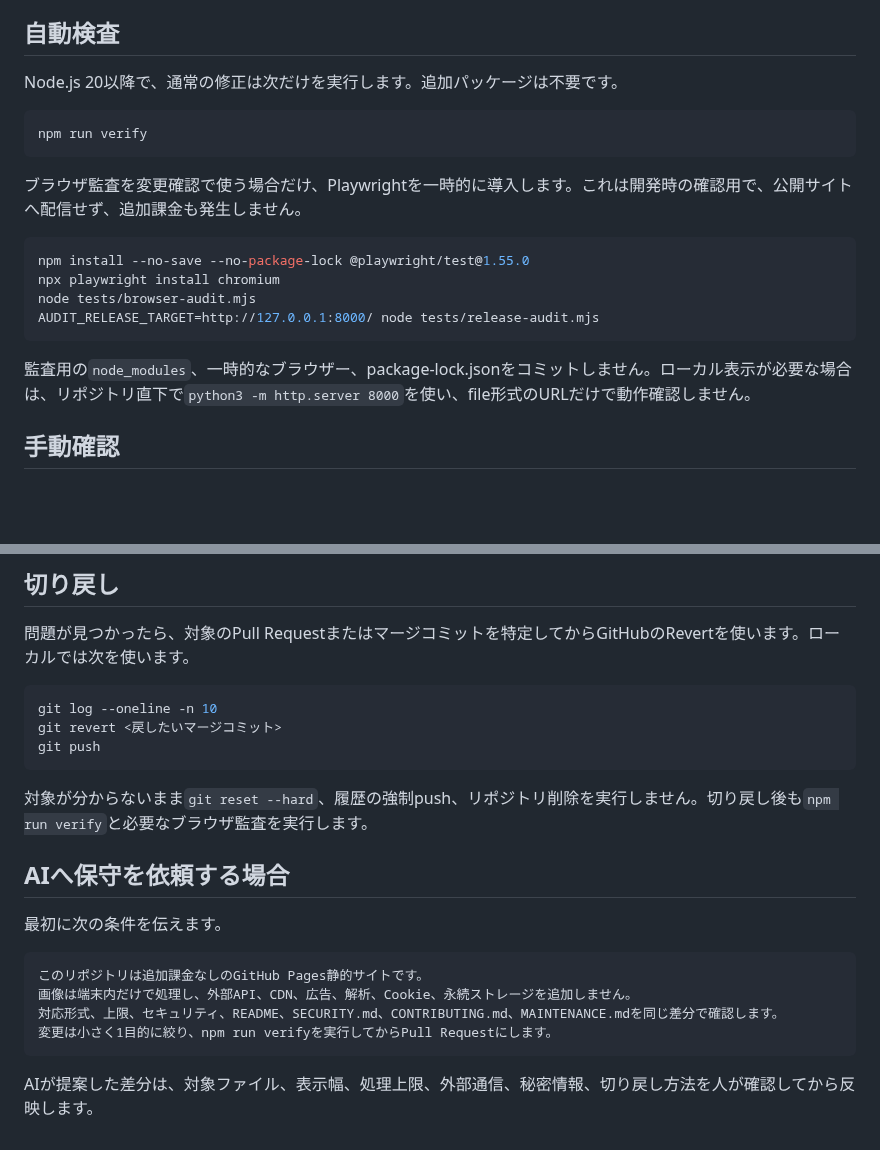
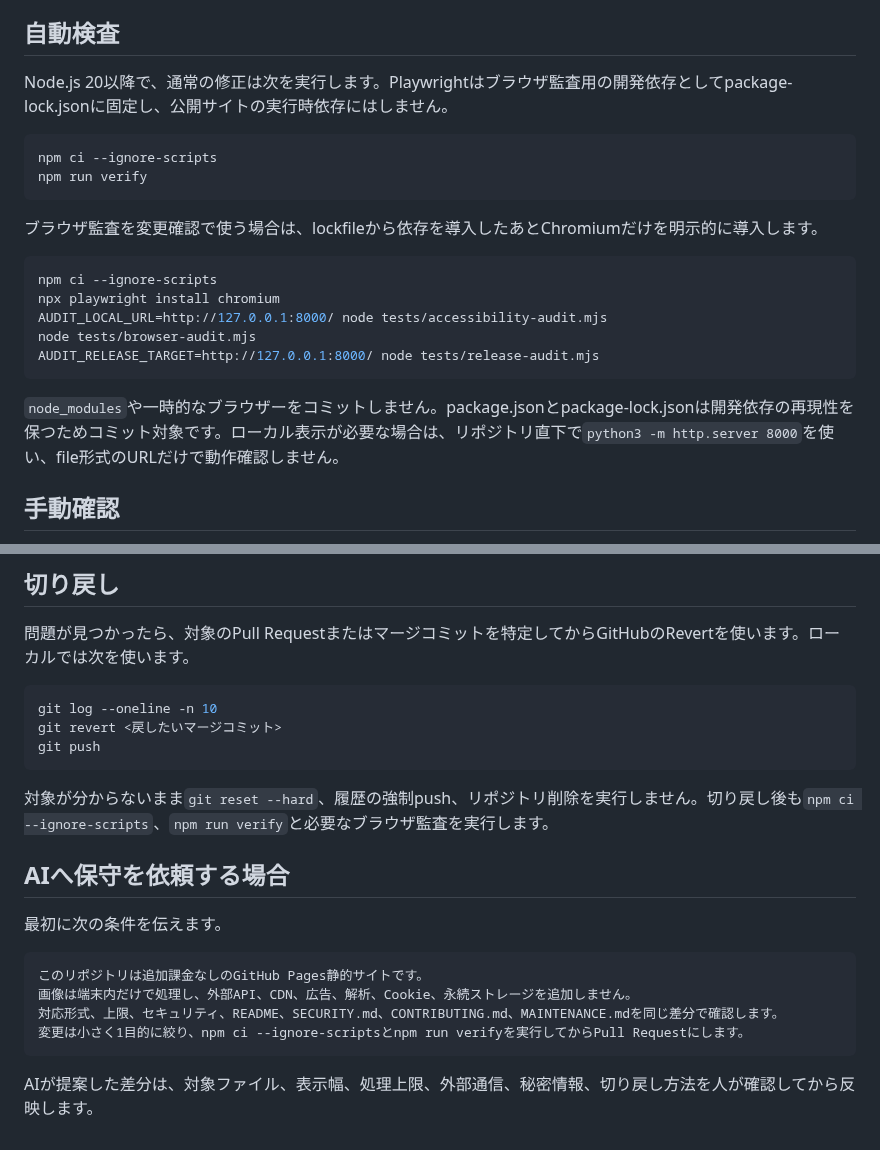
Before and after one commit to abcderp2/Exif, a Markdown page: MAINTENANCE.md, 2 parts joined by grey strips. Rendered like a GitHub page; blank space fills up the shorter version.

Commit message:
Update maintenance flow for locked browser dependencies

````diff
--- a/MAINTENANCE.md
+++ b/MAINTENANCE.md
@@ -28,22 +28,24 @@ APIキー、パスワード、秘密鍵、個人情報、利用者の画像をHT
 
 ## 自動検査
 
-Node.js 20以降で、通常の修正は次だけを実行します。追加パッケージは不要です。
+Node.js 20以降で、通常の修正は次を実行します。Playwrightはブラウザ監査用の開発依存としてpackage-lock.jsonに固定し、公開サイトの実行時依存にはしません。
 
 ```sh
+npm ci --ignore-scripts
 npm run verify
 ```
 
-ブラウザ監査を変更確認で使う場合だけ、Playwrightを一時的に導入します。これは開発時の確認用で、公開サイトへ配信せず、追加課金も発生しません。
+ブラウザ監査を変更確認で使う場合は、lockfileから依存を導入したあとChromiumだけを明示的に導入します。
 
 ```sh
-npm install --no-save --no-package-lock @playwright/test@1.55.0
+npm ci --ignore-scripts
 npx playwright install chromium
+AUDIT_LOCAL_URL=http://127.0.0.1:8000/ node tests/accessibility-audit.mjs
 node tests/browser-audit.mjs
 AUDIT_RELEASE_TARGET=http://127.0.0.1:8000/ node tests/release-audit.mjs
 ```
 
-監査用の`node_modules`、一時的なブラウザー、package-lock.jsonをコミットしません。ローカル表示が必要な場合は、リポジトリ直下で`python3 -m http.server 8000`を使い、file形式のURLだけで動作確認しません。
+`node_modules`や一時的なブラウザーをコミットしません。package.jsonとpackage-lock.jsonは開発依存の再現性を保つためコミット対象です。ローカル表示が必要な場合は、リポジトリ直下で`python3 -m http.server 8000`を使い、file形式のURLだけで動作確認しません。
 
 ## 手動確認
 
@@ -81,7 +83,7 @@ git revert <戻したいマージコミット>
 git push
 ```
 
-対象が分からないまま`git reset --hard`、履歴の強制push、リポジトリ削除を実行しません。切り戻し後も`npm run verify`と必要なブラウザ監査を実行します。
+対象が分からないまま`git reset --hard`、履歴の強制push、リポジトリ削除を実行しません。切り戻し後も`npm ci --ignore-scripts`、`npm run verify`と必要なブラウザ監査を実行します。
 
 ## AIへ保守を依頼する場合
 
@@ -91,7 +93,7 @@ git push
 このリポジトリは追加課金なしのGitHub Pages静的サイトです。
 画像は端末内だけで処理し、外部API、CDN、広告、解析、Cookie、永続ストレージを追加しません。
 対応形式、上限、セキュリティ、README、SECURITY.md、CONTRIBUTING.md、MAINTENANCE.mdを同じ差分で確認します。
-変更は小さく1目的に絞り、npm run verifyを実行してからPull Requestにします。
+変更は小さく1目的に絞り、npm ci --ignore-scriptsとnpm run verifyを実行してからPull Requestにします。
 ```
 
 AIが提案した差分は、対象ファイル、表示幅、処理上限、外部通信、秘密情報、切り戻し方法を人が確認してから反映します。
````
